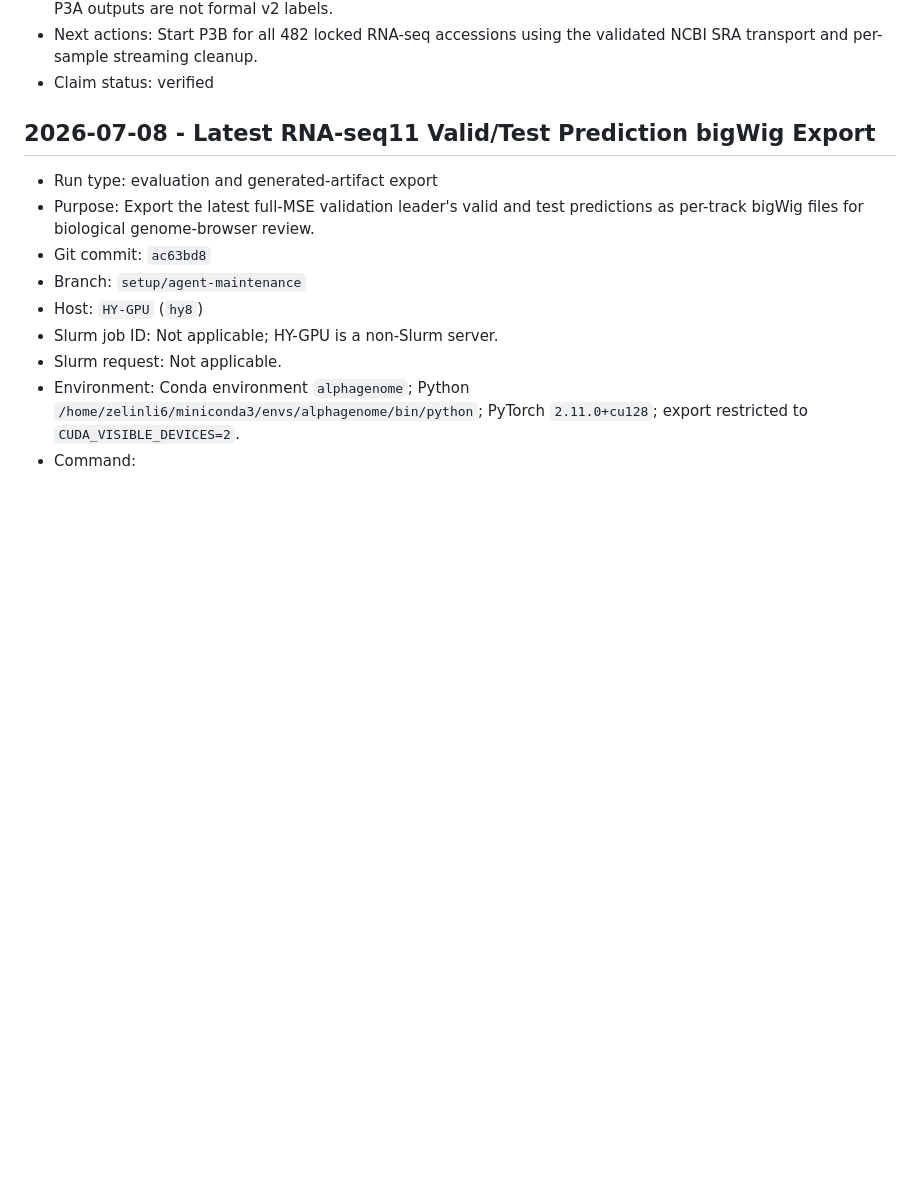
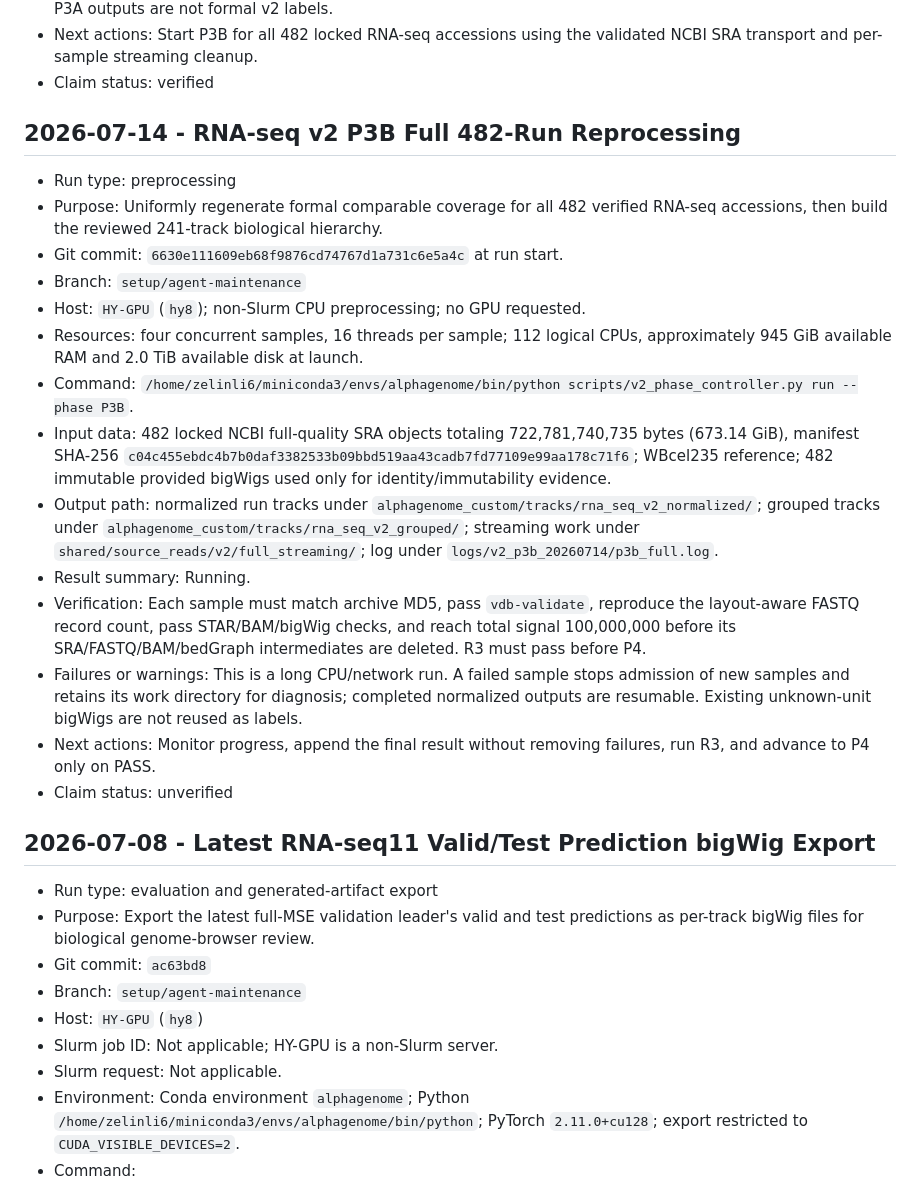
Before and after one commit to sextant-fable/Alphagenome, a Markdown page: docs/experiment_log.md, the part around the change. Drawn GitHub-style; blank space fills up the shorter version.

Commit message:
Record full P3B run start

```diff
--- a/docs/experiment_log.md
+++ b/docs/experiment_log.md
@@ -106,6 +106,23 @@ Do not delete failed runs. Append corrections or follow-up notes instead.
 - Failures or warnings: Provided bigWigs retain unknown units and comparisons against them are diagnostic only. P3A outputs are not formal v2 labels.
 - Next actions: Start P3B for all 482 locked RNA-seq accessions using the validated NCBI SRA transport and per-sample streaming cleanup.
 - Claim status: verified
+
+## 2026-07-14 - RNA-seq v2 P3B Full 482-Run Reprocessing
+
+- Run type: preprocessing
+- Purpose: Uniformly regenerate formal comparable coverage for all 482 verified RNA-seq accessions, then build the reviewed 241-track biological hierarchy.
+- Git commit: `6630e111609eb68f9876cd74767d1a731c6e5a4c` at run start.
+- Branch: `setup/agent-maintenance`
+- Host: `HY-GPU` (`hy8`); non-Slurm CPU preprocessing; no GPU requested.
+- Resources: four concurrent samples, 16 threads per sample; 112 logical CPUs, approximately 945 GiB available RAM and 2.0 TiB available disk at launch.
+- Command: `/home/zelinli6/miniconda3/envs/alphagenome/bin/python scripts/v2_phase_controller.py run --phase P3B`.
+- Input data: 482 locked NCBI full-quality SRA objects totaling 722,781,740,735 bytes (673.14 GiB), manifest SHA-256 `c04c455ebdc4b7b0daf3382533b09bbd519aa43cadb7fd77109e99aa178c71f6`; WBcel235 reference; 482 immutable provided bigWigs used only for identity/immutability evidence.
+- Output path: normalized run tracks under `alphagenome_custom/tracks/rna_seq_v2_normalized/`; grouped tracks under `alphagenome_custom/tracks/rna_seq_v2_grouped/`; streaming work under `shared/source_reads/v2/full_streaming/`; log under `logs/v2_p3b_20260714/p3b_full.log`.
+- Result summary: Running.
+- Verification: Each sample must match archive MD5, pass `vdb-validate`, reproduce the layout-aware FASTQ record count, pass STAR/BAM/bigWig checks, and reach total signal 100,000,000 before its SRA/FASTQ/BAM/bedGraph intermediates are deleted. R3 must pass before P4.
+- Failures or warnings: This is a long CPU/network run. A failed sample stops admission of new samples and retains its work directory for diagnosis; completed normalized outputs are resumable. Existing unknown-unit bigWigs are not reused as labels.
+- Next actions: Monitor progress, append the final result without removing failures, run R3, and advance to P4 only on PASS.
+- Claim status: unverified
 
 ## 2026-07-08 - Latest RNA-seq11 Valid/Test Prediction bigWig Export
 
```
